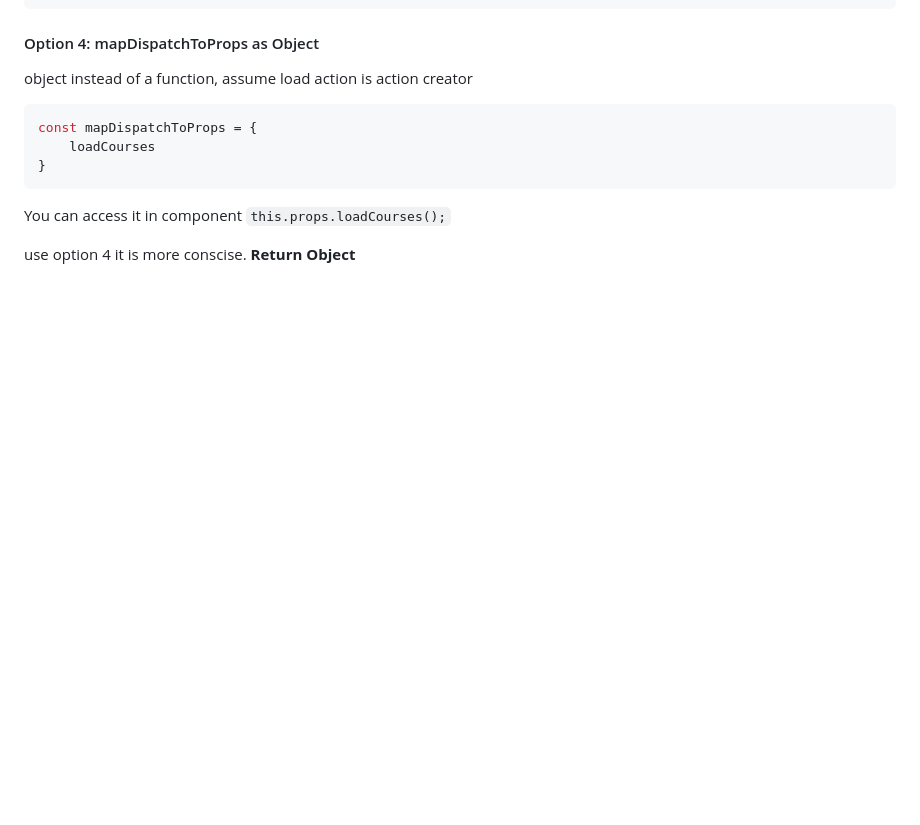
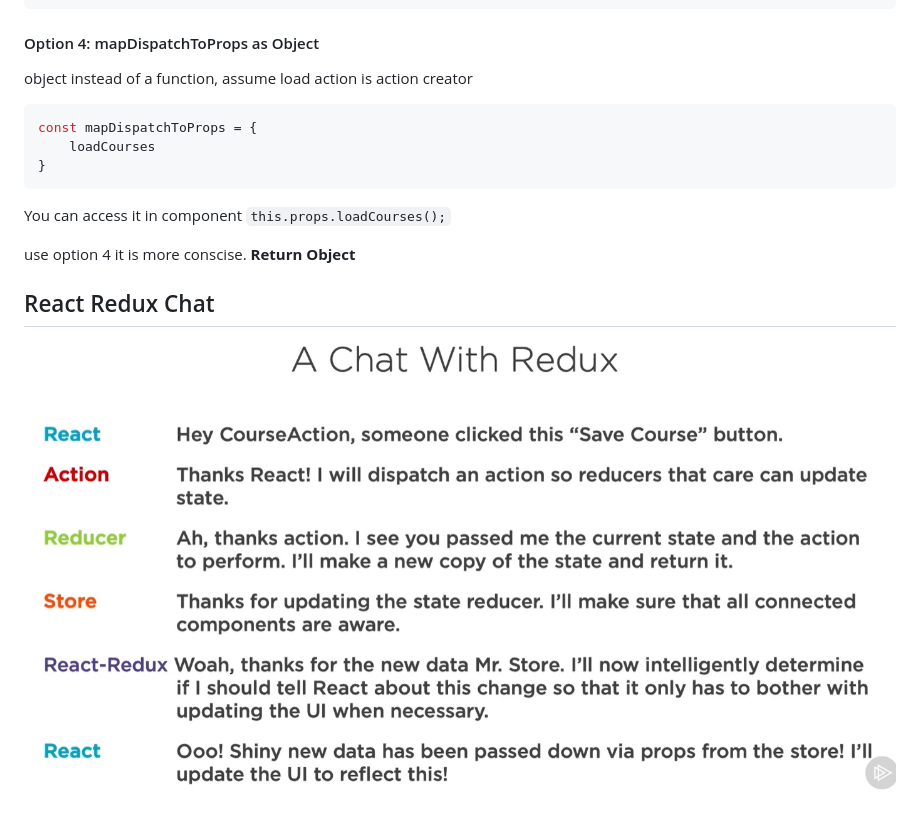
Before and after one commit to hidayatarg/Learn_React, a Markdown page: readme.md, the part around the change. Rendered like a GitHub page; pictures changed too: React-Chat.png (added); blank space fills up the shorter version.

Commit message:
React Redux Chat [Summary Intro]

```diff
--- a/readme.md
+++ b/readme.md
@@ -372,3 +372,6 @@ const mapDispatchToProps = {
 You can access it in component `this.props.loadCourses();`
 
 use option 4 it is more conscise. **Return Object**
+
+## React Redux   Chat
+![React Chat](/React-Chat.png)
```
